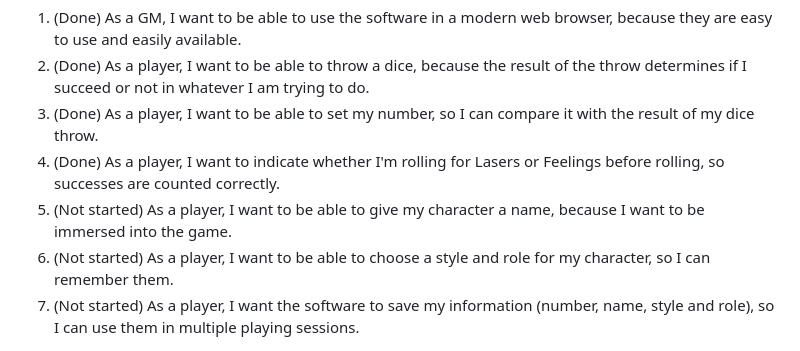
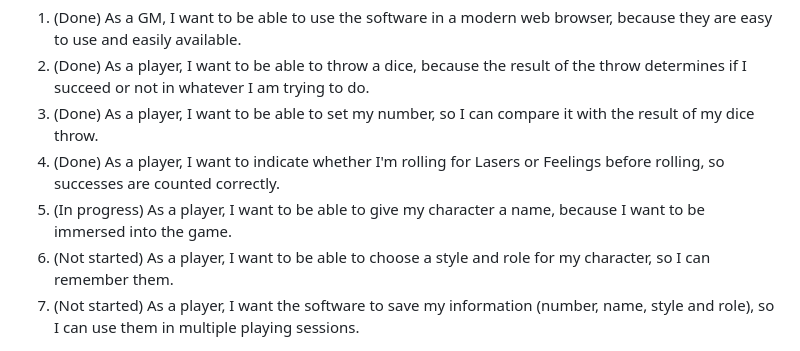
Before and after one commit to Felix-2001/SE, a Markdown page: README.md, the part around the change. GitHub-like rendering.

Commit message:
Start story 5: character name
Co-Authored-By: Claude Opus 5.5 <noreply@anthropic.com>
Claude-Session: https://claude.ai/code/session_018TowGYr1ynQvZ8oDdVKRpv

```diff
--- a/README.md
+++ b/README.md
@@ -48,7 +48,7 @@ Goal: a minimum viable product, a browser app where a player can create a charac
 2. (Done) As a player, I want to be able to throw a dice, because the result of the throw determines if I succeed or not in whatever I am trying to do.
 3. (Done) As a player, I want to be able to set my number, so I can compare it with the result of my dice throw.
 4. (Done) As a player, I want to indicate whether I'm rolling for Lasers or Feelings before rolling, so successes are counted correctly.
-5. (Not started) As a player, I want to be able to give my character a name, because I want to be immersed into the game.
+5. (In progress) As a player, I want to be able to give my character a name, because I want to be immersed into the game.
 6. (Not started) As a player, I want to be able to choose a style and role for my character, so I can remember them.
 7. (Not started) As a player, I want the software to save my information (number, name, style and role), so I can use them in multiple playing sessions.
 
```
